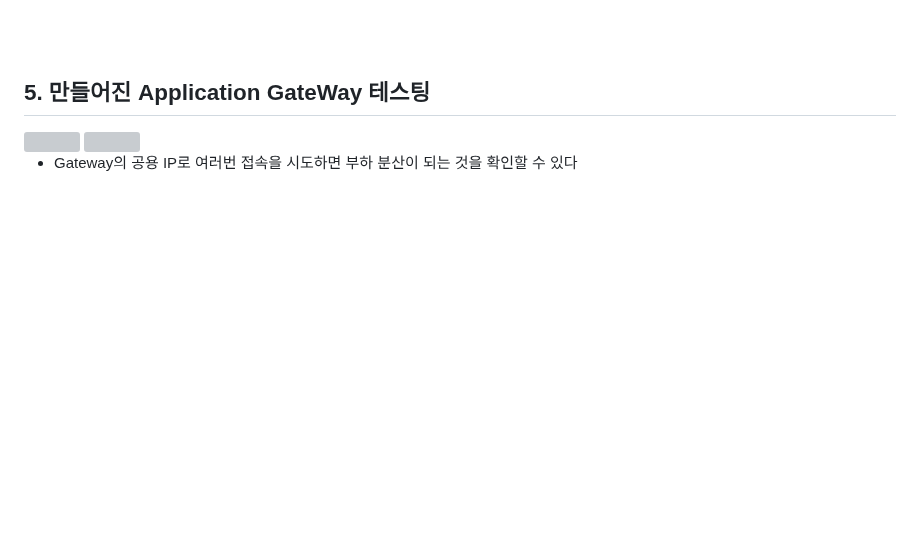
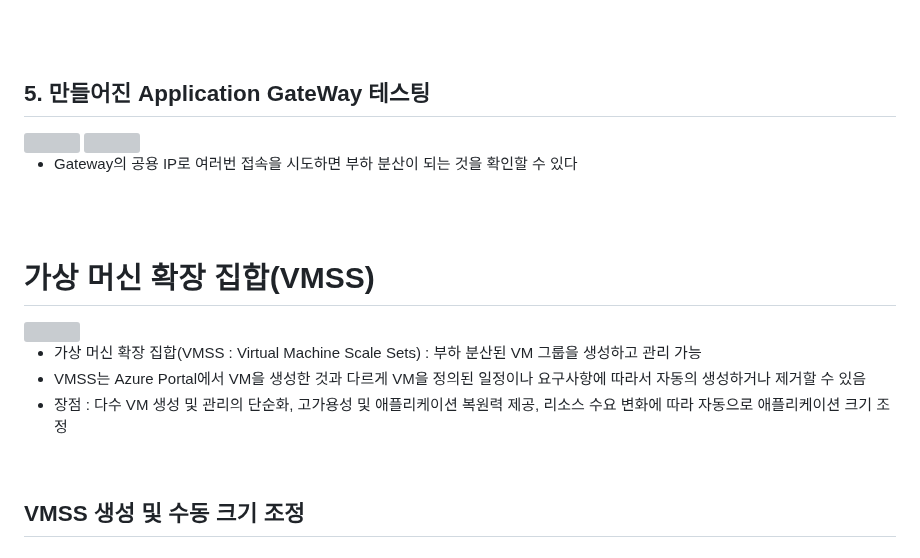
Before and after one commit to namkidong98/SKT_FLY_AI_Challenger4, a Markdown page: Day21_20240117/README.md, the part around one of its changes. Drawn GitHub-style; blank space fills up the shorter version; grey boxes are pictures that could not be loaded.

```diff
--- a/Day21_20240117/README.md
+++ b/Day21_20240117/README.md
@@ -106,3 +106,16 @@
 <img width="300" src="https://github.com/namkidong98/SKT_FLY_AI_Challenger4/assets/113520117/b238a361-beea-4bb7-9055-16ac1dbac978">
 
 - Gateway의 공용 IP로 여러번 접속을 시도하면 부하 분산이 되는 것을 확인할 수 있다
+
+<br><br>
+
+# 가상 머신 확장 집합(VMSS)
+<img width='700' src='https://github.com/namkidong98/SKT_FLY_AI_Challenger4/assets/113520117/7c868cec-182e-4de2-9dd2-d897268f239a'>
+
+- 가상 머신 확장 집합(VMSS : Virtual Machine Scale Sets) : 부하 분산된 VM 그룹을 생성하고 관리 가능
+- VMSS는 Azure Portal에서 VM을 생성한 것과 다르게 VM을 정의된 일정이나 요구사항에 따라서 자동의 생성하거나 제거할 수 있음
+- 장점 : 다수 VM 생성 및 관리의 단순화, 고가용성 및 애플리케이션 복원력 제공, 리소스 수요 변화에 따라 자동으로 애플리케이션 크기 조정
+
+<br>
+
+## VMSS 생성 및 수동 크기 조정
```
Also changed, not shown: other parts of Day21_20240117/README.md (+1 -1 lines).
